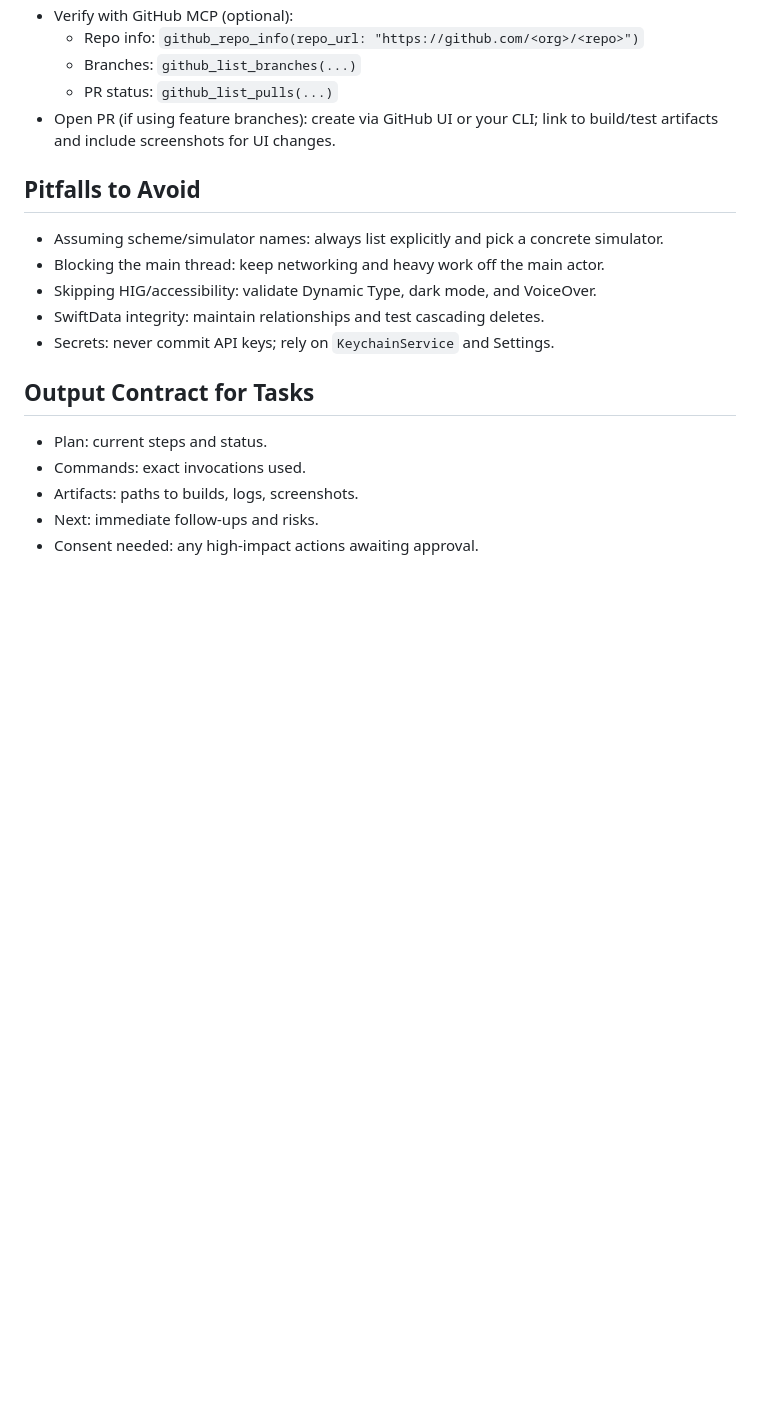
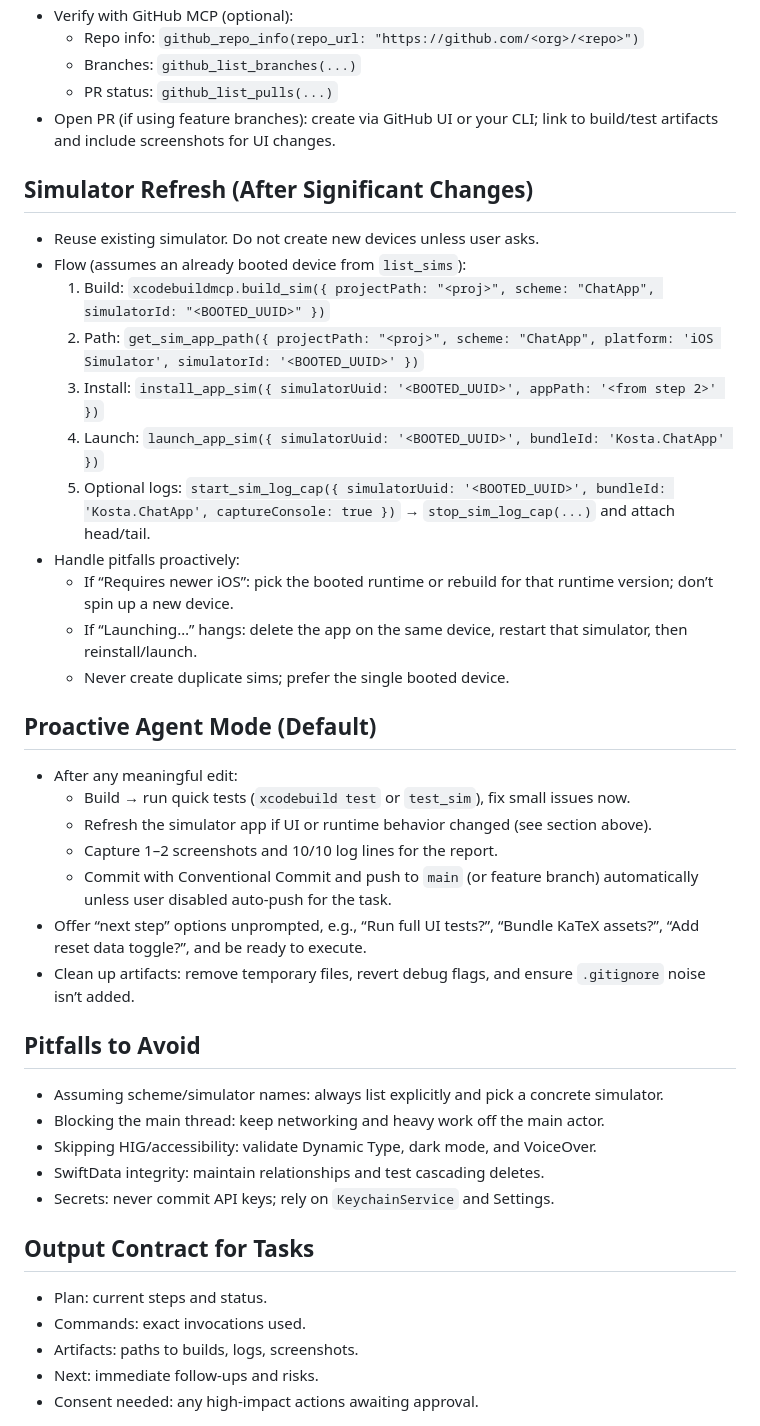
Before and after one commit to ildunari/ChatApp, a Markdown page: AGENTS.md, the part around the change. Rendered like a GitHub page; blank space fills up the shorter version.

Commit message:
docs(agent): add proactive refresh + auto-push playbooks\n\n- Xcode AGENTS: add simulator refresh flow (reuse booted sim), auto-commit/push, and proactive agent behavior\n- Workspace AGENTS: append concise auto-refresh + auto-push guidance\n- Global .codex AGENTS: add proactive mode and generic auto-refresh patterns (non‑Xcode)

```diff
--- a/AGENTS.md
+++ b/AGENTS.md
@@ -113,6 +113,28 @@ This guide helps contributors work efficiently in this SwiftUI iOS project.
   - PR status: `github_list_pulls(...)`
 - Open PR (if using feature branches): create via GitHub UI or your CLI; link to build/test artifacts and include screenshots for UI changes.
 
+## Simulator Refresh (After Significant Changes)
+- Reuse existing simulator. Do not create new devices unless user asks.
+- Flow (assumes an already booted device from `list_sims`):
+  1) Build: `xcodebuildmcp.build_sim({ projectPath: "<proj>", scheme: "ChatApp", simulatorId: "<BOOTED_UUID>" })`
+  2) Path: `get_sim_app_path({ projectPath: "<proj>", scheme: "ChatApp", platform: 'iOS Simulator', simulatorId: '<BOOTED_UUID>' })`
+  3) Install: `install_app_sim({ simulatorUuid: '<BOOTED_UUID>', appPath: '<from step 2>' })`
+  4) Launch: `launch_app_sim({ simulatorUuid: '<BOOTED_UUID>', bundleId: 'Kosta.ChatApp' })`
+  5) Optional logs: `start_sim_log_cap({ simulatorUuid: '<BOOTED_UUID>', bundleId: 'Kosta.ChatApp', captureConsole: true })` → `stop_sim_log_cap(...)` and attach head/tail.
+- Handle pitfalls proactively:
+  - If “Requires newer iOS”: pick the booted runtime or rebuild for that runtime version; don’t spin up a new device.
+  - If “Launching…” hangs: delete the app on the same device, restart that simulator, then reinstall/launch.
+  - Never create duplicate sims; prefer the single booted device.
+
+## Proactive Agent Mode (Default)
+- After any meaningful edit:
+  - Build → run quick tests (`xcodebuild test` or `test_sim`), fix small issues now.
+  - Refresh the simulator app if UI or runtime behavior changed (see section above).
+  - Capture 1–2 screenshots and 10/10 log lines for the report.
+  - Commit with Conventional Commit and push to `main` (or feature branch) automatically unless user disabled auto‑push for the task.
+- Offer “next step” options unprompted, e.g., “Run full UI tests?”, “Bundle KaTeX assets?”, “Add reset data toggle?”, and be ready to execute.
+- Clean up artifacts: remove temporary files, revert debug flags, and ensure `.gitignore` noise isn’t added.
+
 ## Pitfalls to Avoid
 - Assuming scheme/simulator names: always list explicitly and pick a concrete simulator.
 - Blocking the main thread: keep networking and heavy work off the main actor.
```
